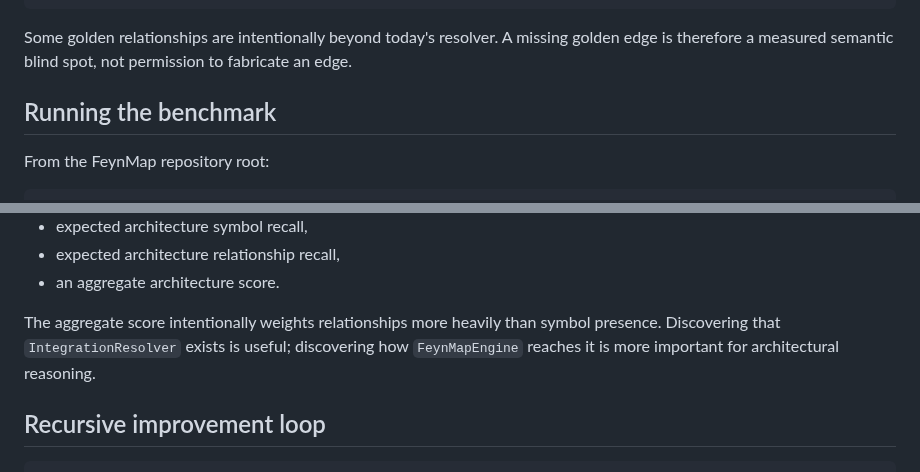
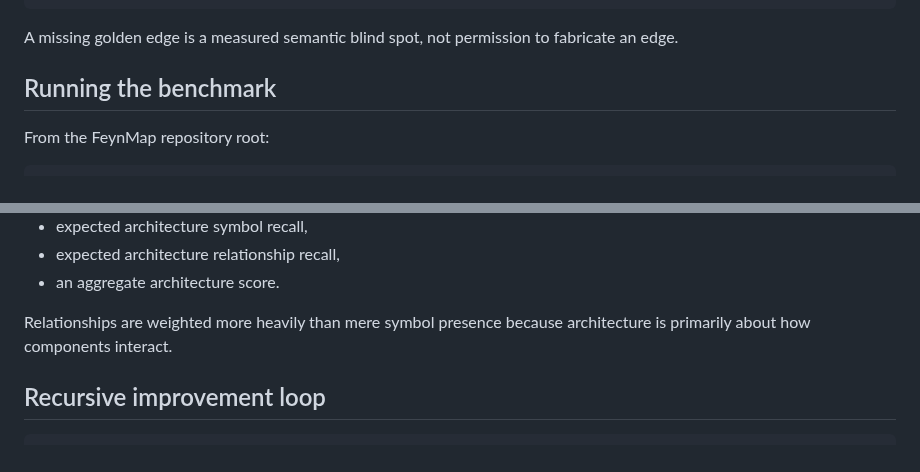
Before and after one commit to Roderick47/FeynMap, a Markdown page: docs/SELF_HOSTING.md, 2 parts joined by grey strips. GitHub-like rendering.

````diff
--- a/docs/SELF_HOSTING.md
+++ b/docs/SELF_HOSTING.md
@@ -40,7 +46,7 @@ default_registry
     CALLS -> FastAPIAdapter
 ```
 
-Some golden relationships are intentionally beyond today's resolver. A missing golden edge is therefore a measured semantic blind spot, not permission to fabricate an edge.
+A missing golden edge is a measured semantic blind spot, not permission to fabricate an edge.
 
 ## Running the benchmark
 
@@ -81,7 +87,7 @@ The report records:
 - expected architecture relationship recall,
 - an aggregate architecture score.
 
-The aggregate score intentionally weights relationships more heavily than symbol presence. Discovering that `IntegrationResolver` exists is useful; discovering how `FeynMapEngine` reaches it is more important for architectural reasoning.
+Relationships are weighted more heavily than mere symbol presence because architecture is primarily about how components interact.
 
 ## Recursive improvement loop
 
````
Also changed, not shown: other parts of docs/SELF_HOSTING.md (+41 -7 lines).
